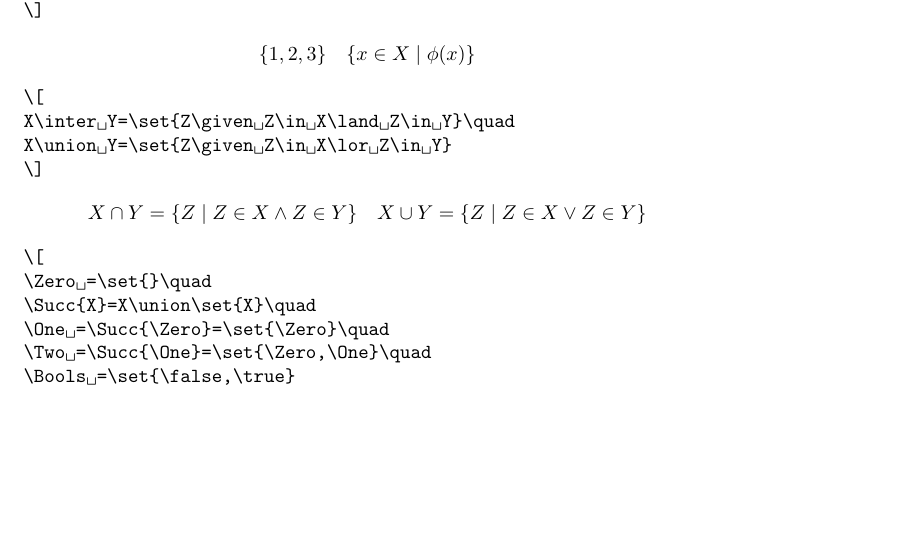
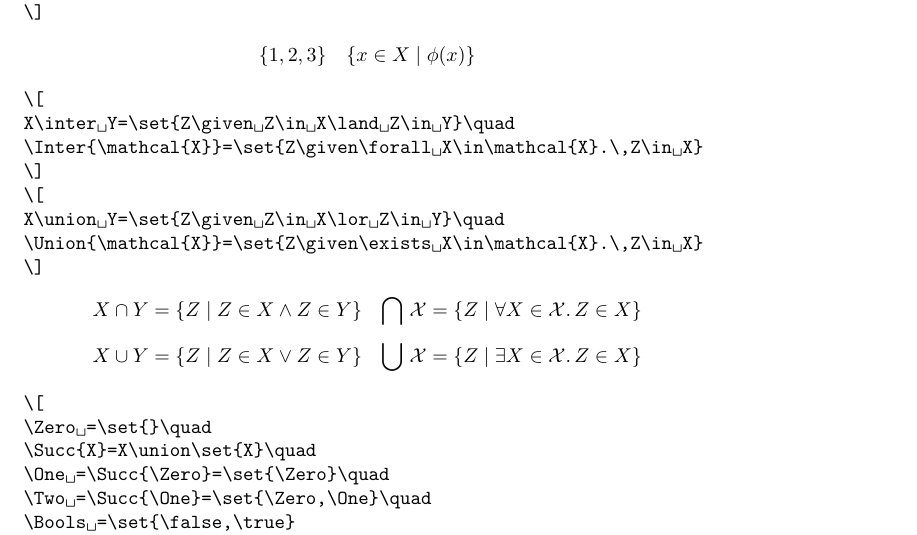
Before and after one commit to carlostome/latex-mymathtools, a LaTeX document (mymathtools.tex, which reads mymathtools.sty): part of page 6 of 9, cut so that both start at the same text, the shorter picture padded with empty space. Compiled offline with pdfLaTeX.

Commit message:
Add macros \Inter, \Union

```diff
--- a/mymathtools.sty
+++ b/mymathtools.sty
@@ -359,7 +359,9 @@
   \DeclareMathConstant{\Two}{2}
 
   \DeclareMathInfix{\inter}{\cap}
+  \DeclareMathOperator{\Inter}{\bigcap}
   \DeclareMathInfix{\union}{\cup}
+  \DeclareMathOperator{\Union}{\bigcup}
   \DeclareMathPostfix{\Succ}{+1}
 
   \DeclareMathConstant{\false}{\Zero}
--- a/mymathtools.tex
+++ b/mymathtools.tex
@@ -407,13 +407,21 @@ x\mathrel{R}y\coloniff\varphi(x,y)\quad
 \begin{verbatim*}
 \[
 X\inter Y=\set{Z\given Z\in X\land Z\in Y}\quad
-X\union Y=\set{Z\given Z\in X\lor Z\in Y}
+\Inter{\mathcal{X}}=\set{Z\given\forall X\in\mathcal{X}.\,Z\in X}
+\]
+\[
+X\union Y=\set{Z\given Z\in X\lor Z\in Y}\quad
+\Union{\mathcal{X}}=\set{Z\given\exists X\in\mathcal{X}.\,Z\in X}
 \]
 \end{verbatim*}
 %
 \[
   X \inter Y = \set{ Z \given Z \in X \land Z \in Y } \quad
-  X \union Y = \set{ Z \given Z \in X \lor  Z \in Y }
+  \Inter{\mathcal{X}} = \set{ Z \given \forall X \in \mathcal{X}.\,Z \in X }
+\]
+\[
+  X \union Y = \set{ Z \given Z \in X \lor Z \in Y } \quad
+  \Union{\mathcal{X}} = \set{ Z \given \exists X \in \mathcal{X}.\,Z \in X }
 \]
 
 \begin{verbatim*}
```
